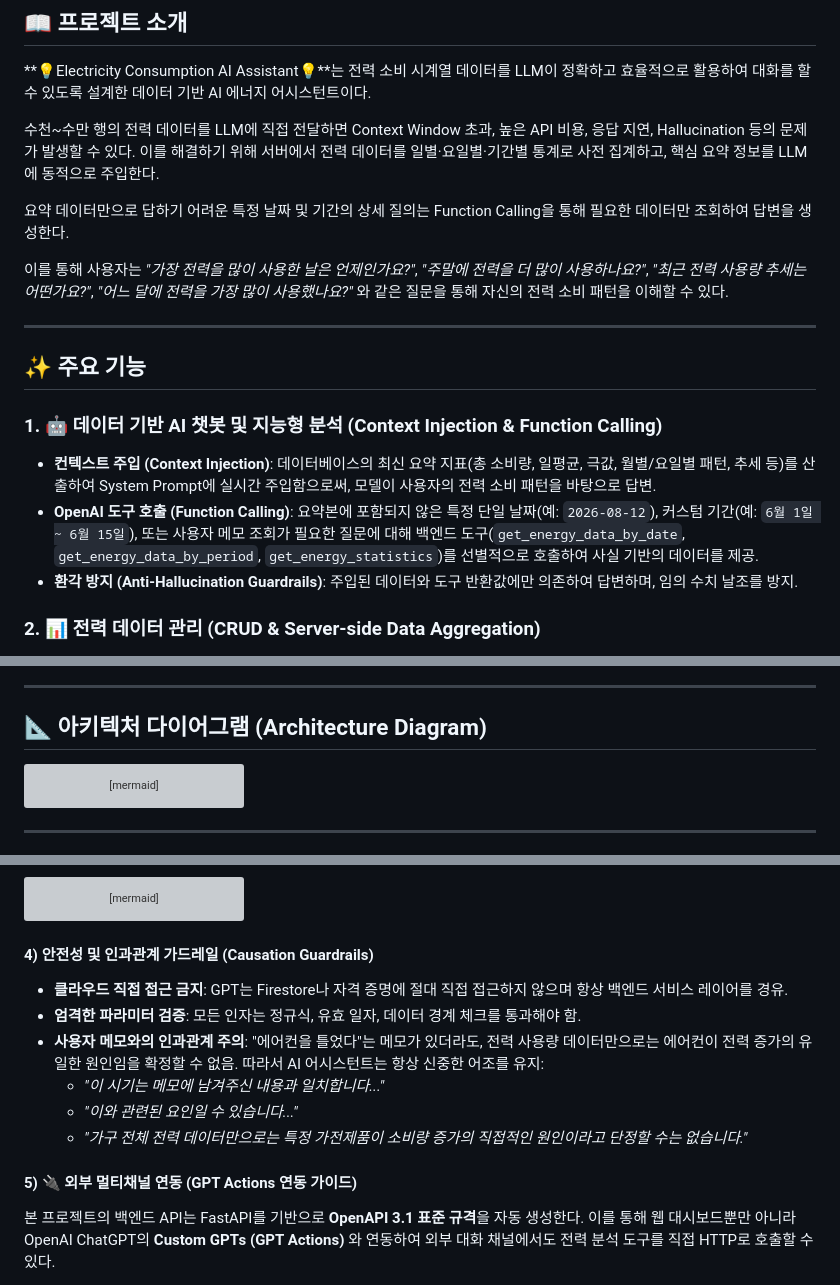
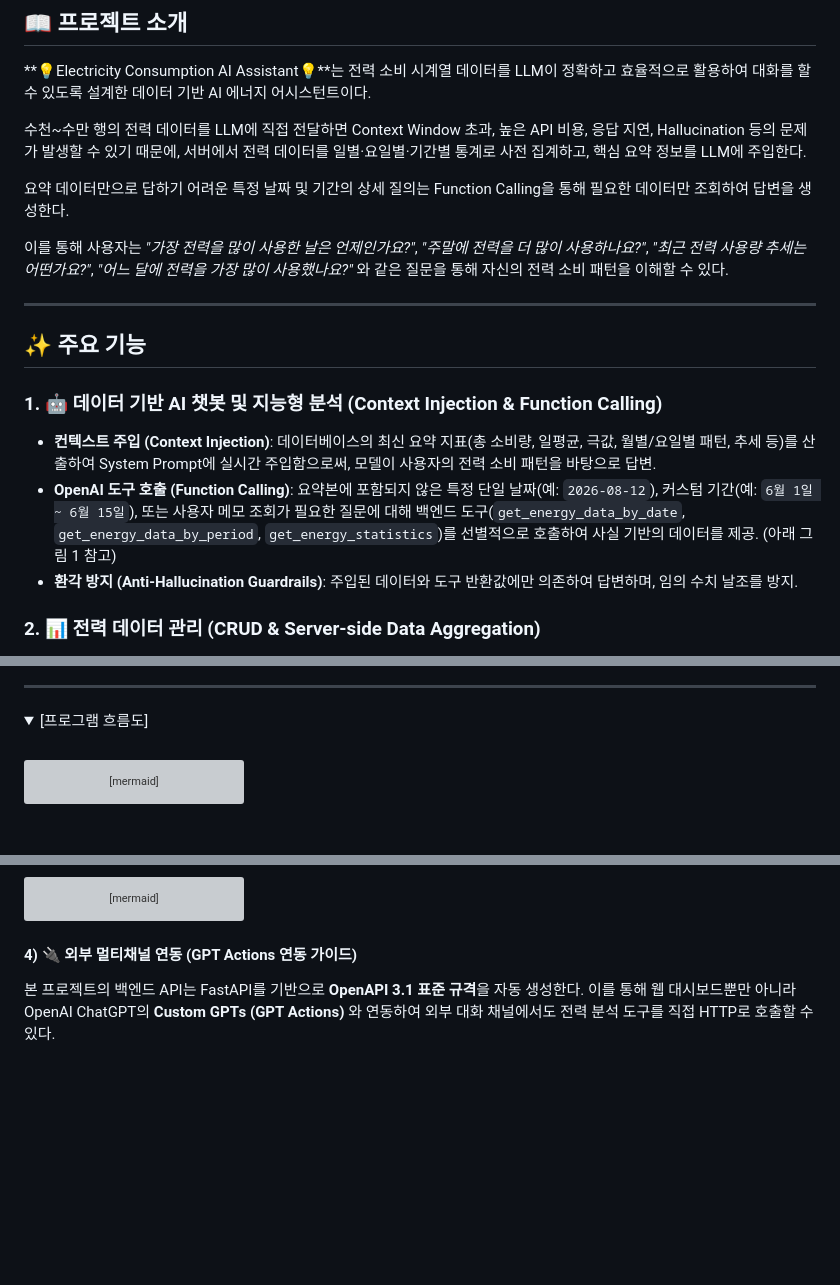
Before and after one commit to freepoincare/energy-consumption-AI-assistant, a Markdown page: README.md, 3 parts joined by grey strips. GitHub-like rendering; folded sections open; blank space fills up the shorter version; grey boxes are pictures that could not be loaded.

Commit message:
Docs: move diagram

````diff
--- a/README.md
+++ b/README.md
@@ -23,7 +23,7 @@
 
 **💡Electricity Consumption AI Assistant💡**는 전력 소비 시계열 데이터를 LLM이 정확하고 효율적으로 활용하여 대화를 할 수 있도록 설계한 데이터 기반 AI 에너지 어시스턴트이다.
 
-수천~수만 행의 전력 데이터를 LLM에 직접 전달하면 Context Window 초과, 높은 API 비용, 응답 지연, Hallucination 등의 문제가 발생할 수 있다. 이를 해결하기 위해 서버에서 전력 데이터를 일별·요일별·기간별 통계로 사전 집계하고, 핵심 요약 정보를 LLM에 동적으로 주입한다.
+수천~수만 행의 전력 데이터를 LLM에 직접 전달하면 Context Window 초과, 높은 API 비용, 응답 지연, Hallucination 등의 문제가 발생할 수 있기 때문에, 서버에서 전력 데이터를 일별·요일별·기간별 통계로 사전 집계하고, 핵심 요약 정보를 LLM에 주입한다.
 
 요약 데이터만으로 답하기 어려운 특정 날짜 및 기간의 상세 질의는 Function Calling을 통해 필요한 데이터만 조회하여 답변을 생성한다.
 
@@ -35,7 +35,7 @@
 
 ### 1. 🤖 데이터 기반 AI 챗봇 및 지능형 분석 (Context Injection & Function Calling)
 * **컨텍스트 주입 (Context Injection)**: 데이터베이스의 최신 요약 지표(총 소비량, 일평균, 극값, 월별/요일별 패턴, 추세 등)를 산출하여 System Prompt에 실시간 주입함으로써, 모델이 사용자의 전력 소비 패턴을 바탕으로 답변.
-* **OpenAI 도구 호출 (Function Calling)**: 요약본에 포함되지 않은 특정 단일 날짜(예: `2026-08-12`), 커스텀 기간(예: `6월 1일 ~ 6월 15일`), 또는 사용자 메모 조회가 필요한 질문에 대해 백엔드 도구(`get_energy_data_by_date`, `get_energy_data_by_period`, `get_energy_statistics`)를 선별적으로 호출하여 사실 기반의 데이터를 제공.
+* **OpenAI 도구 호출 (Function Calling)**: 요약본에 포함되지 않은 특정 단일 날짜(예: `2026-08-12`), 커스텀 기간(예: `6월 1일 ~ 6월 15일`), 또는 사용자 메모 조회가 필요한 질문에 대해 백엔드 도구(`get_energy_data_by_date`, `get_energy_data_by_period`, `get_energy_statistics`)를 선별적으로 호출하여 사실 기반의 데이터를 제공. (아래 그림 1 참고)
 * **환각 방지 (Anti-Hallucination Guardrails)**: 주입된 데이터와 도구 반환값에만 의존하여 답변하며, 임의 수치 날조를 방지.
 
 ### 2. 📊 전력 데이터 관리 (CRUD & Server-side Data Aggregation)
@@ -102,7 +134,9 @@ electricity-consumption-AI-assistant/
 
 ---
 
-## 📐 아키텍처 다이어그램 (Architecture Diagram)
+<details>
+<summary>[프로그램 흐름도]</summary>
+<br>
 
 ```mermaid
 flowchart TD
@@ -407,15 +444,7 @@ sequenceDiagram
     Backend-->>User: 11. 200 OK {"reply": "Your electricity consumption...", ...}
 ```
 
-#### 4) 안전성 및 인과관계 가드레일 (Causation Guardrails)
-- **클라우드 직접 접근 금지**: GPT는 Firestore나 자격 증명에 절대 직접 접근하지 않으며 항상 백엔드 서비스 레이어를 경유.
-- **엄격한 파라미터 검증**: 모든 인자는 정규식, 유효 일자, 데이터 경계 체크를 통과해야 함.
-- **사용자 메모와의 인과관계 주의**: "에어컨을 틀었다"는 메모가 있더라도, 전력 사용량 데이터만으로는 에어컨이 전력 증가의 유일한 원인임을 확정할 수 없음. 따라서 AI 어시스턴트는 항상 신중한 어조를 유지:
-  - *"이 시기는 메모에 남겨주신 내용과 일치합니다..."*
-  - *"이와 관련된 요인일 수 있습니다..."*
-  - *"가구 전체 전력 데이터만으로는 특정 가전제품이 소비량 증가의 직접적인 원인이라고 단정할 수는 없습니다."*
-
-#### 5) 🔌 외부 멀티채널 연동 (GPT Actions 연동 가이드)
+#### 4) 🔌 외부 멀티채널 연동 (GPT Actions 연동 가이드)
 본 프로젝트의 백엔드 API는 FastAPI를 기반으로 **OpenAPI 3.1 표준 규격**을 자동 생성한다. 이를 통해 웹 대시보드뿐만 아니라 OpenAI ChatGPT의 **Custom GPTs (GPT Actions)** 와 연동하여 외부 대화 채널에서도 전력 분석 도구를 직접 HTTP로 호출할 수 있다.
 
 * **OpenAPI Schema URL**: `https://energy-consumption-ai-assistant.onrender.com/openapi.json`
````
Also changed, not shown: other parts of README.md (+43 -0 lines).
